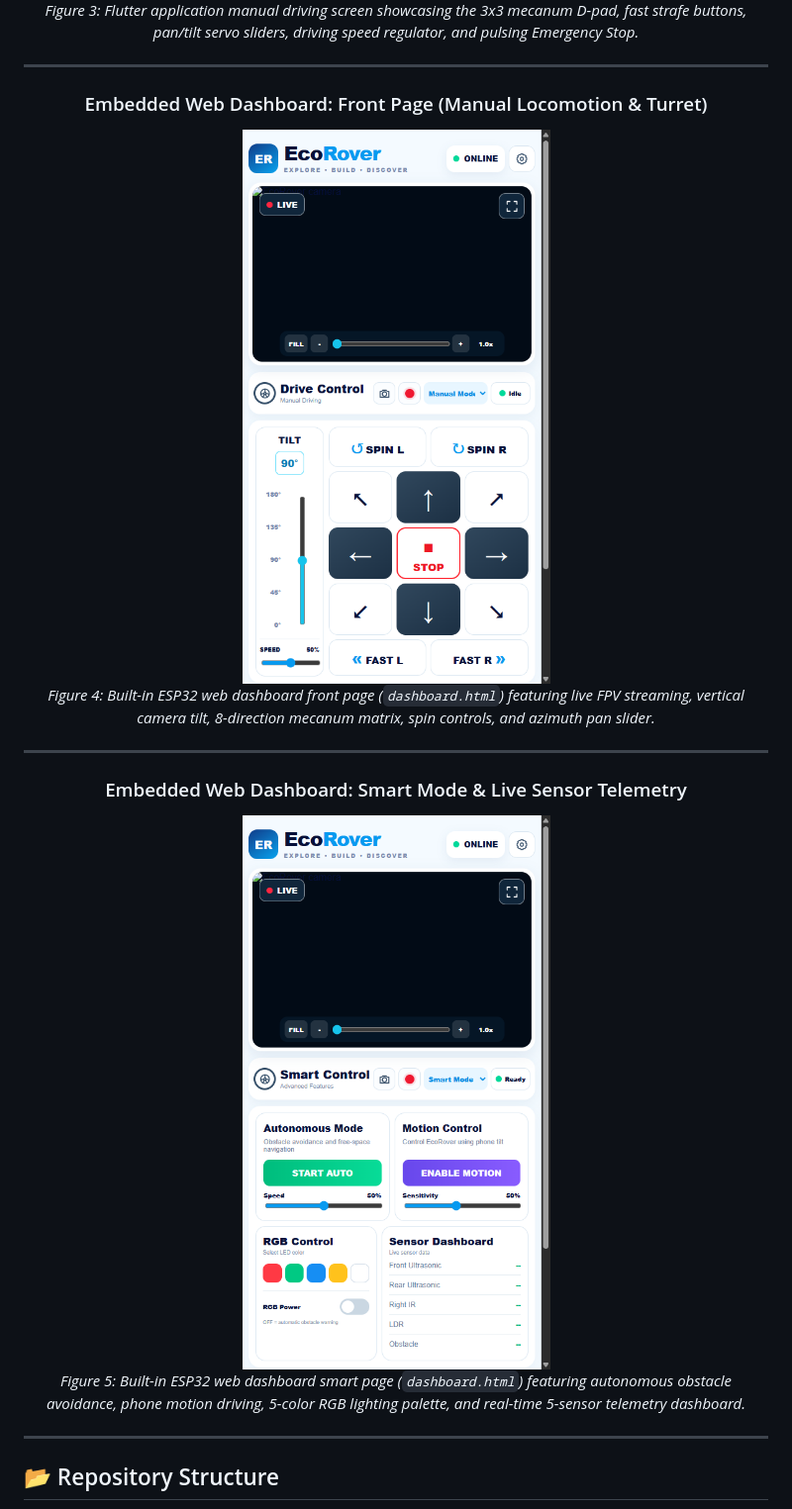
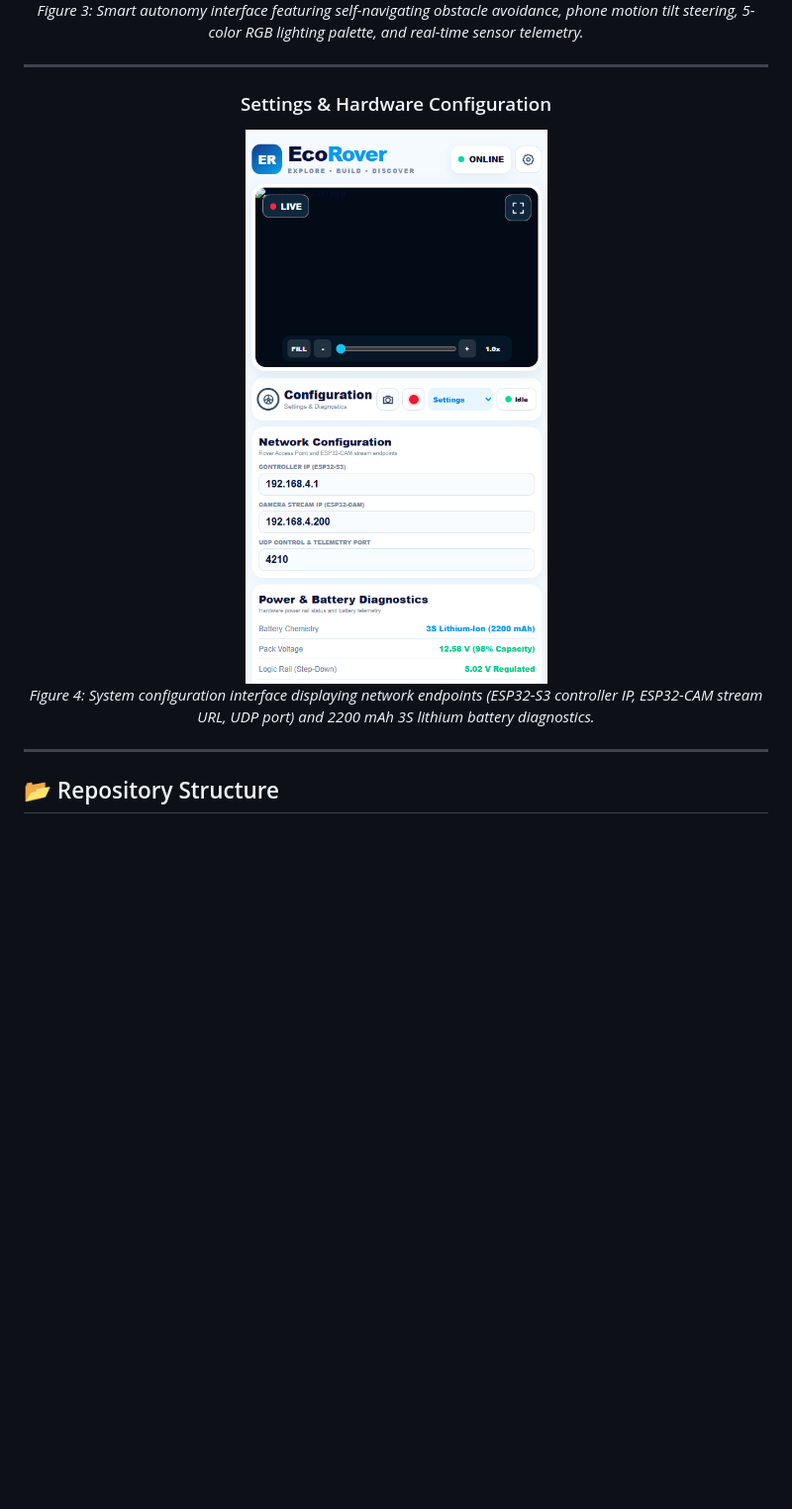
Before and after one commit to faysaliqbal007/EcoRover, a Markdown page: README.md, the part around the change printed below. Shown: that part at 99% size. GitHub-like rendering; pictures changed too: docs/images/settings.png (added); blank space fills up the shorter version.

```diff
--- a/README.md
+++ b/README.md
@@ -131,19 +135,12 @@ The EcoRover ecosystem utilizes a multi-node, decoupled IoT architecture. The ma
 
-*Figure 3: Flutter application manual driving screen showcasing the 3x3 mecanum D-pad, fast strafe buttons, pan/tilt servo sliders, driving speed regulator, and pulsing Emergency Stop.*
+*Figure 3: Smart autonomy interface featuring self-navigating obstacle avoidance, phone motion tilt steering, 5-color RGB lighting palette, and real-time sensor telemetry.*
 
 ---
 
-### Embedded Web Dashboard: Front Page (Manual Locomotion & Turret)
-<img src="docs/images/web-dashboard-manual.png" alt="EcoRover Web Dashboard Manual Drive" width="450"/>
+### Settings & Hardware Configuration
+<img src="docs/images/settings.png" alt="EcoRover Settings" width="450"/>
 
-*Figure 4: Built-in ESP32 web dashboard front page (`dashboard.html`) featuring live FPV streaming, vertical camera tilt, 8-direction mecanum matrix, spin controls, and azimuth pan slider.*
-
----
-
-### Embedded Web Dashboard: Smart Mode & Live Sensor Telemetry
-<img src="docs/images/web-dashboard-smart.png" alt="EcoRover Web Dashboard Smart Mode" width="450"/>
-
-*Figure 5: Built-in ESP32 web dashboard smart page (`dashboard.html`) featuring autonomous obstacle avoidance, phone motion driving, 5-color RGB lighting palette, and real-time 5-sensor telemetry dashboard.*
+*Figure 4: System configuration interface displaying network endpoints (ESP32-S3 controller IP, ESP32-CAM stream URL, UDP port) and 2200 mAh 3S lithium battery diagnostics.*
 
 </div>
 
```
Also changed, not shown: other parts of README.md (+13 -9 lines), docs/images/manual-mode.png (added), docs/images/smart-mode.png (added), 1 other file.
